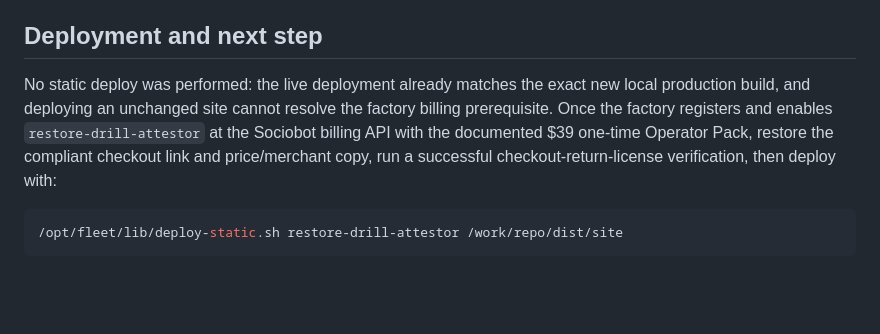
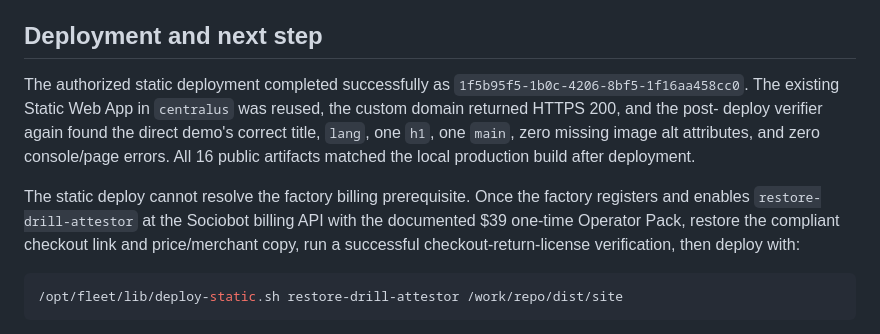
Before and after one commit to B-Divyesh/sf-restore-drill-attestor, a Markdown page: .factory/handoff.md, the part around the change. Rendered like a GitHub page; blank space fills up the shorter version.

Commit message:
docs: record repair 8 deployment evidence

````diff
--- a/.factory/handoff.md
+++ b/.factory/handoff.md
@@ -83,12 +83,18 @@ remains HTTP 404.
 
 ## Deployment and next step
 
-No static deploy was performed: the live deployment already matches the exact
-new local production build, and deploying an unchanged site cannot resolve the
-factory billing prerequisite. Once the factory registers and enables
-`restore-drill-attestor` at the Sociobot billing API with the documented $39
-one-time Operator Pack, restore the compliant checkout link and price/merchant
-copy, run a successful checkout-return-license verification, then deploy with:
+The authorized static deployment completed successfully as
+`1f5b95f5-1b0c-4206-8bf5-1f16aa458cc0`. The existing Static Web App in
+`centralus` was reused, the custom domain returned HTTPS 200, and the post-
+deploy verifier again found the direct demo's correct title, `lang`, one `h1`,
+one `main`, zero missing image alt attributes, and zero console/page errors.
+All 16 public artifacts matched the local production build after deployment.
+
+The static deploy cannot resolve the factory billing prerequisite. Once the
+factory registers and enables `restore-drill-attestor` at the Sociobot billing
+API with the documented $39 one-time Operator Pack, restore the compliant
+checkout link and price/merchant copy, run a successful checkout-return-license
+verification, then deploy with:
 
 ```sh
 /opt/fleet/lib/deploy-static.sh restore-drill-attestor /work/repo/dist/site
````
